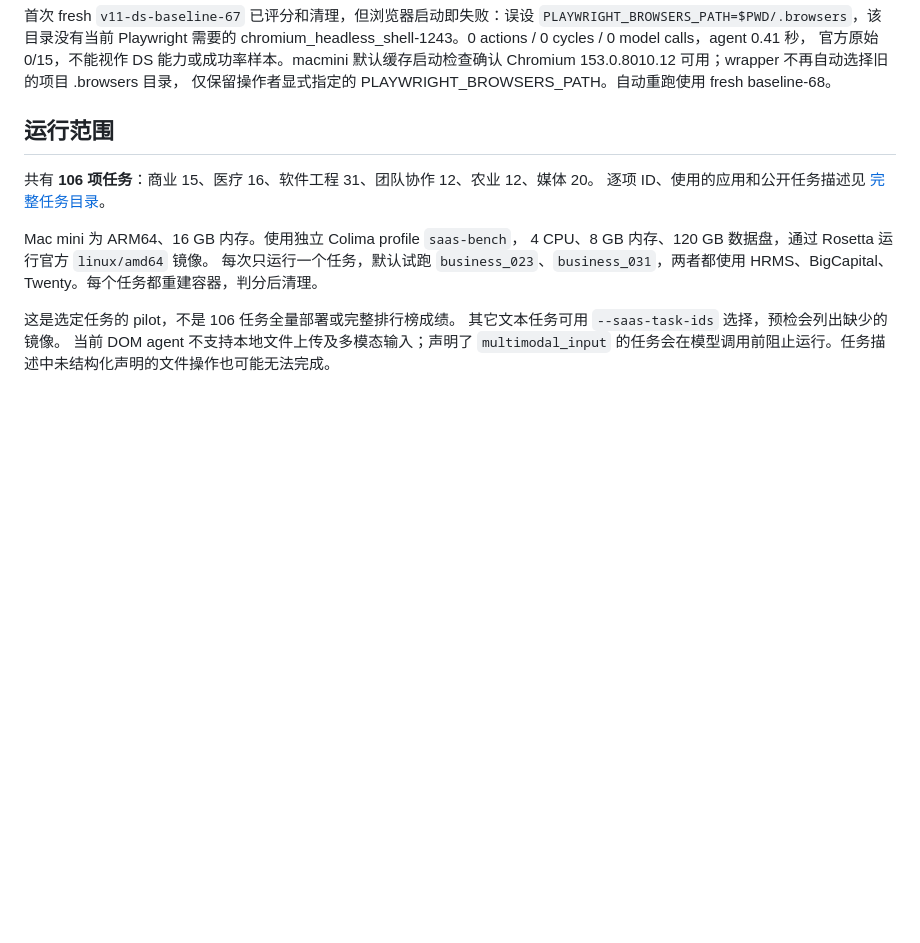
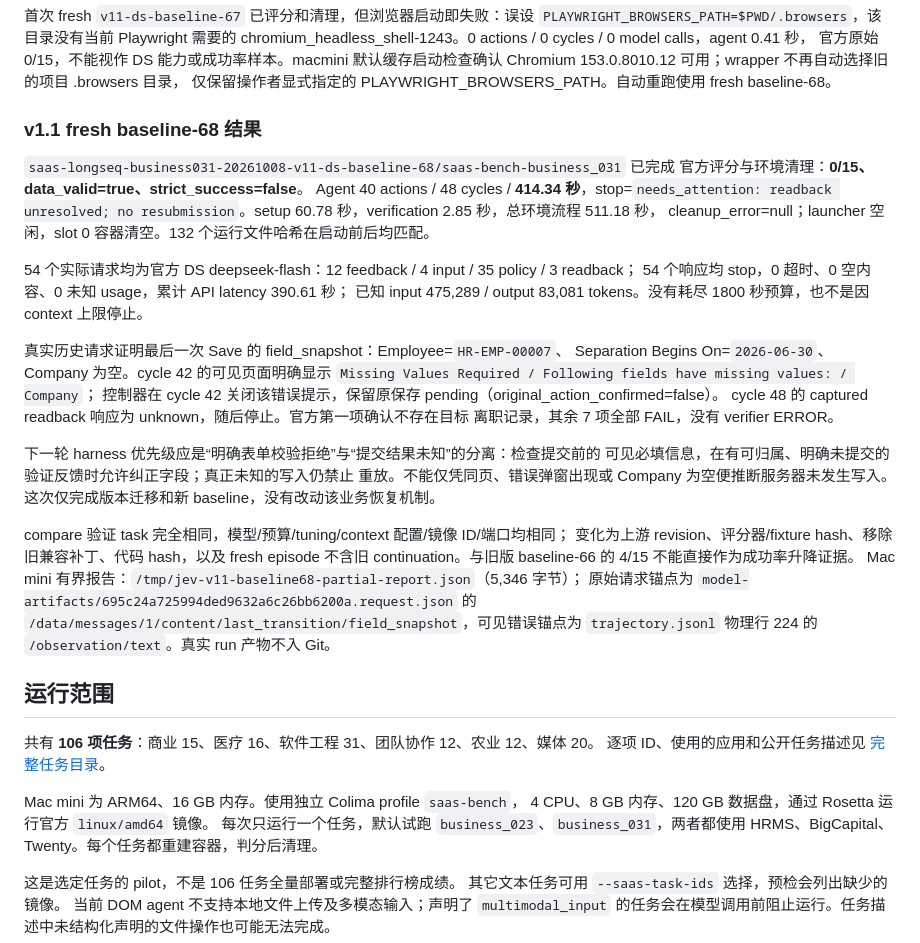
Before and after one commit to SleepinWei/Jev-LongSeq, a Markdown page: docs/SAAS-BENCH.zh-CN.md, the part around the change. Rendered like a GitHub page; blank space fills up the shorter version.

Commit message:
Record graded SaaS-Bench v1.1 fresh baseline outcome

```diff
--- a/docs/SAAS-BENCH.zh-CN.md
+++ b/docs/SAAS-BENCH.zh-CN.md
@@ -39,6 +39,38 @@ chromium_headless_shell-1243。0 actions / 0 cycles / 0 model calls，agent 0.41
 官方原始 0/15，不能视作 DS 能力或成功率样本。macmini 默认缓存启动检查确认
 Chromium 153.0.8010.12 可用；wrapper 不再自动选择旧的项目 .browsers 目录，
 仅保留操作者显式指定的 PLAYWRIGHT_BROWSERS_PATH。自动重跑使用 fresh baseline-68。
+
+### v1.1 fresh baseline-68 结果
+
+`saas-longseq-business031-20261008-v11-ds-baseline-68/saas-bench-business_031` 已完成
+官方评分与环境清理：**0/15、data_valid=true、strict_success=false**。
+Agent 40 actions / 48 cycles / **414.34 秒**，stop=`needs_attention: readback unresolved;
+no resubmission`。setup 60.78 秒，verification 2.85 秒，总环境流程 511.18 秒，
+cleanup_error=null；launcher 空闲，slot 0 容器清空。132 个运行文件哈希在启动前后均匹配。
+
+54 个实际请求均为官方 DS deepseek-flash：12 feedback / 4 input / 35 policy / 3 readback；
+54 个响应均 stop，0 超时、0 空内容、0 未知 usage，累计 API latency 390.61 秒；
+已知 input 475,289 / output 83,081 tokens。没有耗尽 1800 秒预算，也不是因 context 上限停止。
+
+真实历史请求证明最后一次 Save 的 field_snapshot：Employee=`HR-EMP-00007`、
+Separation Begins On=`2026-06-30`、Company 为空。cycle 42 的可见页面明确显示
+`Missing Values Required / Following fields have missing values: / Company`；
+控制器在 cycle 42 关闭该错误提示，保留原保存 pending（original_action_confirmed=false）。
+cycle 48 的 captured readback 响应为 unknown，随后停止。官方第一项确认不存在目标
+离职记录，其余 7 项全部 FAIL，没有 verifier ERROR。
+
+下一轮 harness 优先级应是“明确表单校验拒绝”与“提交结果未知”的分离：检查提交前的
+可见必填信息，在有可归属、明确未提交的验证反馈时允许纠正字段；真正未知的写入仍禁止
+重放。不能仅凭同页、错误弹窗出现或 Company 为空便推断服务器未发生写入。
+这次仅完成版本迁移和新 baseline，没有改动该业务恢复机制。
+
+compare 验证 task 完全相同，模型/预算/tuning/context 配置/镜像 ID/端口均相同；
+变化为上游 revision、评分器/fixture hash、移除旧兼容补丁、代码 hash，以及 fresh
+episode 不含旧 continuation。与旧版 baseline-66 的 4/15 不能直接作为成功率升降证据。
+Mac mini 有界报告：`/tmp/jev-v11-baseline68-partial-report.json`（5,346 字节）；
+原始请求锚点为 `model-artifacts/695c24a725994ded9632a6c26bb6200a.request.json`
+的 `/data/messages/1/content/last_transition/field_snapshot`，可见错误锚点为
+`trajectory.jsonl` 物理行 224 的 `/observation/text`。真实 run 产物不入 Git。
 
 ## 运行范围
 
```
